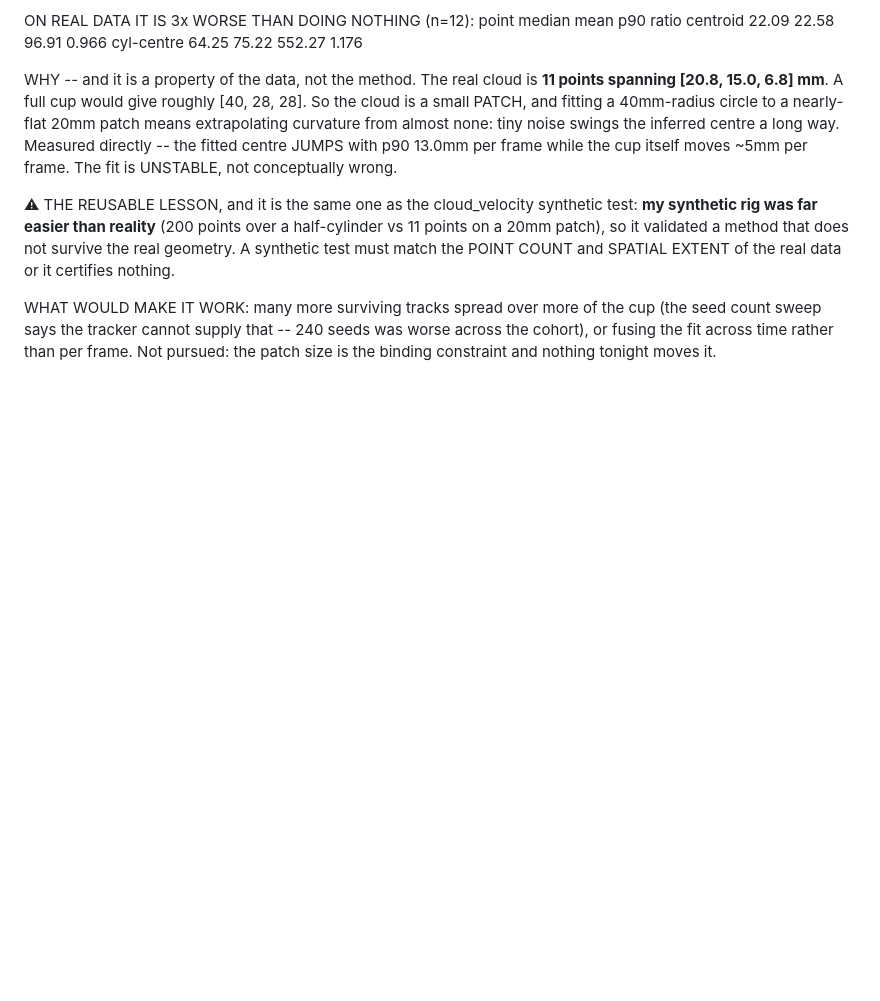
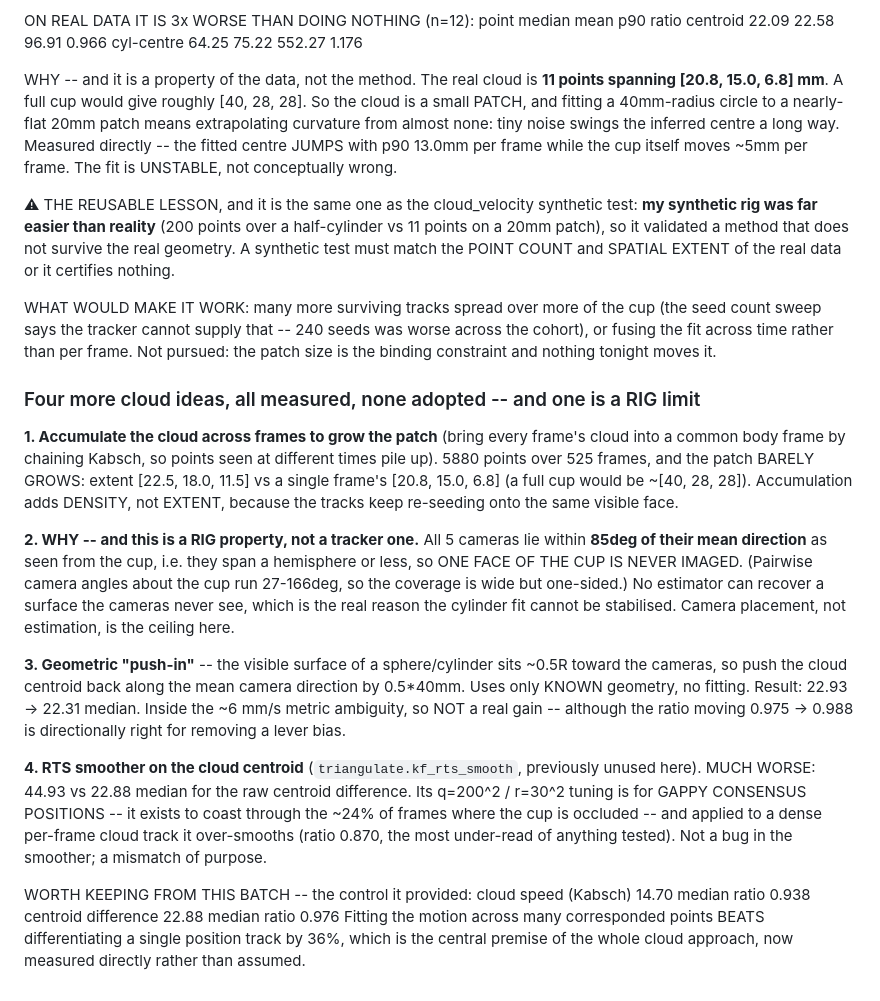
Before and after one commit to foalengtoussaint/cup-task, a Markdown page: docs/WORKLOG.md, the part around the change. Rendered like a GitHub page; blank space fills up the shorter version.

Commit message:
Four more cloud ideas measured: accumulation, push-in, RTS all fail; rig limit found
1. Accumulating clouds across frames adds DENSITY not EXTENT (5880 points, patch
   [22.5,18.0,11.5] vs single-frame [20.8,15.0,6.8]) -- tracks re-seed onto the
   same visible face.
2. WHY: all 5 cameras lie within 85deg of their mean direction as seen from the
   cup, so they span a hemisphere and ONE FACE IS NEVER IMAGED. That is a rig
   property; no estimator recovers a surface the cameras never see, and it is
   the real ceiling on the cylinder fit.
3. Geometric push-in (shift the centroid 0.5R back along the mean camera
   direction, known geometry only): 22.93 -> 22.31, inside the ~6 mm/s metric
   ambiguity, so not a real gain.
4. RTS smoother on the cloud centroid: 44.93 vs 22.88, much worse. Its
   q=200^2/r=30^2 is tuned for gappy consensus positions (coasting through the
   ~24% occluded frames), and it over-smooths a dense cloud track (ratio 0.870).

Useful control from the same run: Kabsch across many corresponded points beats
differentiating one position track by 36% (14.70 vs 22.88), which is the
premise of the cloud approach, now measured rather than assumed.

Co-Authored-By: Claude Opus 4.8 (1M context) <noreply@anthropic.com>

```diff
--- a/docs/WORKLOG.md
+++ b/docs/WORKLOG.md
@@ -2907,3 +2907,37 @@ WHAT WOULD MAKE IT WORK: many more surviving tracks spread over more of the cup
 sweep says the tracker cannot supply that -- 240 seeds was worse across the cohort), or fusing the
 fit across time rather than per frame. Not pursued: the patch size is the binding constraint and
 nothing tonight moves it.
+
+### Four more cloud ideas, all measured, none adopted -- and one is a RIG limit
+
+**1. Accumulate the cloud across frames to grow the patch** (bring every frame's cloud into a
+common body frame by chaining Kabsch, so points seen at different times pile up). 5880 points over
+525 frames, and the patch BARELY GROWS: extent [22.5, 18.0, 11.5] vs a single frame's
+[20.8, 15.0, 6.8] (a full cup would be ~[40, 28, 28]). Accumulation adds DENSITY, not EXTENT,
+because the tracks keep re-seeding onto the same visible face.
+
+**2. WHY -- and this is a RIG property, not a tracker one.** All 5 cameras lie within **85deg of
+their mean direction** as seen from the cup, i.e. they span a hemisphere or less, so ONE FACE OF
+THE CUP IS NEVER IMAGED. (Pairwise camera angles about the cup run 27-166deg, so the coverage is
+wide but one-sided.) No estimator can recover a surface the cameras never see, which is the real
+reason the cylinder fit cannot be stabilised. Camera placement, not estimation, is the ceiling
+here.
+
+**3. Geometric "push-in"** -- the visible surface of a sphere/cylinder sits ~0.5R toward the
+cameras, so push the cloud centroid back along the mean camera direction by 0.5*40mm. Uses only
+KNOWN geometry, no fitting. Result: 22.93 -> 22.31 median. Inside the ~6 mm/s metric ambiguity, so
+NOT a real gain -- although the ratio moving 0.975 -> 0.988 is directionally right for removing a
+lever bias.
+
+**4. RTS smoother on the cloud centroid** (`triangulate.kf_rts_smooth`, previously unused here).
+MUCH WORSE: 44.93 vs 22.88 median for the raw centroid difference. Its q=200^2 / r=30^2 tuning is
+for GAPPY CONSENSUS POSITIONS -- it exists to coast through the ~24% of frames where the cup is
+occluded -- and applied to a dense per-frame cloud track it over-smooths (ratio 0.870, the most
+under-read of anything tested). Not a bug in the smoother; a mismatch of purpose.
+
+WORTH KEEPING FROM THIS BATCH -- the control it provided:
+    cloud speed (Kabsch)  14.70 median   ratio 0.938
+    centroid difference   22.88 median   ratio 0.976
+Fitting the motion across many corresponded points BEATS differentiating a single position track
+by 36%, which is the central premise of the whole cloud approach, now measured directly rather
+than assumed.
```
